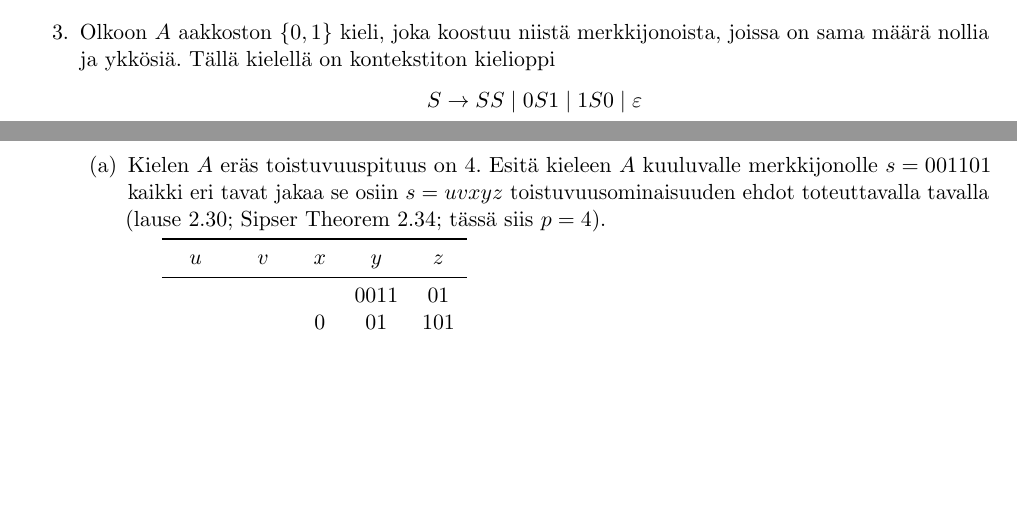
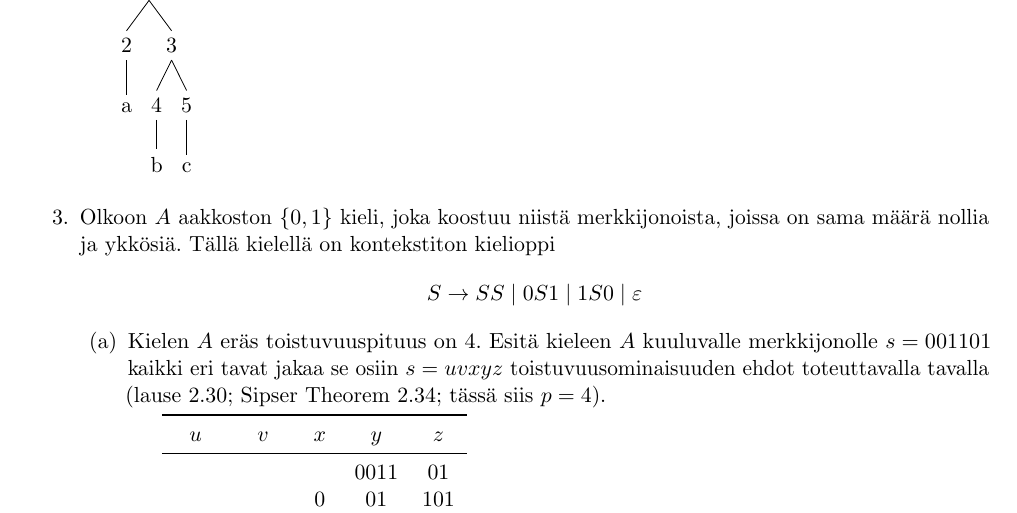
Before and after one commit to lamalamaduck/lama-2012, a LaTeX document (ratkaisut-07.tex): two parts of pages 1 and 2 of 3 before the commit and part of page 2 of 3 after it, the two joined at a grey line, cut at the place of the change, the shorter picture padded with empty space. Compiled offline with pdfLaTeX.

Commit message:
Yritetty käyttää tikz-qtree-pakettia

```diff
--- a/ratkaisut-07.tex
+++ b/ratkaisut-07.tex
@@ -8,6 +8,7 @@
 \usepackage{booktabs}
 \usepackage{pgf}
 \usepackage{tikz}
+\usepackage{tikz-qtree}
 \usetikzlibrary{arrows,automata}
 
 \setenumerate{listparindent=\parindent}
@@ -132,6 +133,10 @@
     jako osiin $s=uvxyz$, joilla merkkijono $uv^ixy^iz$ kuuluu tarkasteltavaan
     kieleen kaikilla $i\in N$.
 
+    \begin{tikzpicture}
+        {\Tree [.1 [.2 a ] [.3 [.4 b ] [.5 c ] ] ]}
+    \end{tikzpicture}
+
   \item
     Olkoon $A$ aakkoston $\set{0,1}$ kieli, joka koostuu niistä
     merkkijonoista, joissa on sama määrä nollia ja ykkösiä. Tällä kielellä on
```
Also changed, not shown: ratkaisut-07.pdf.
